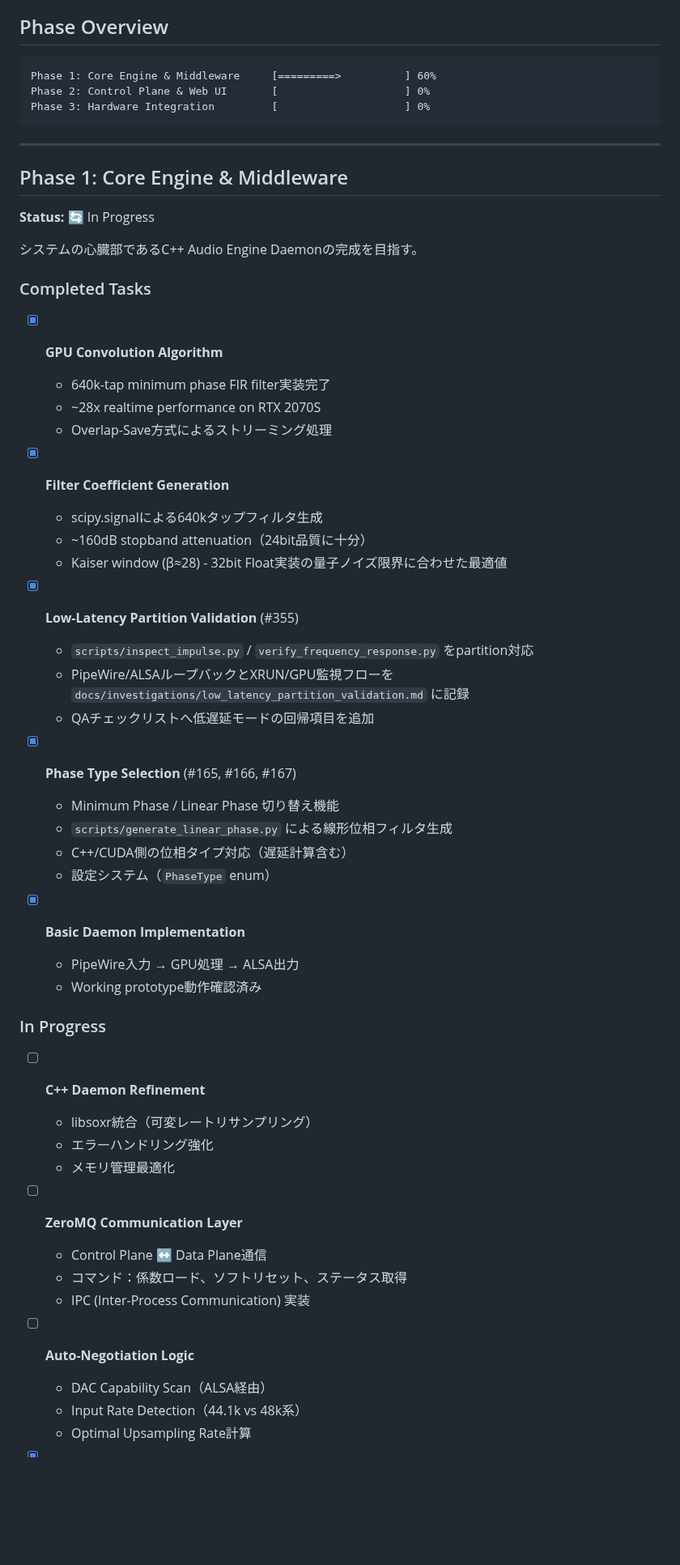
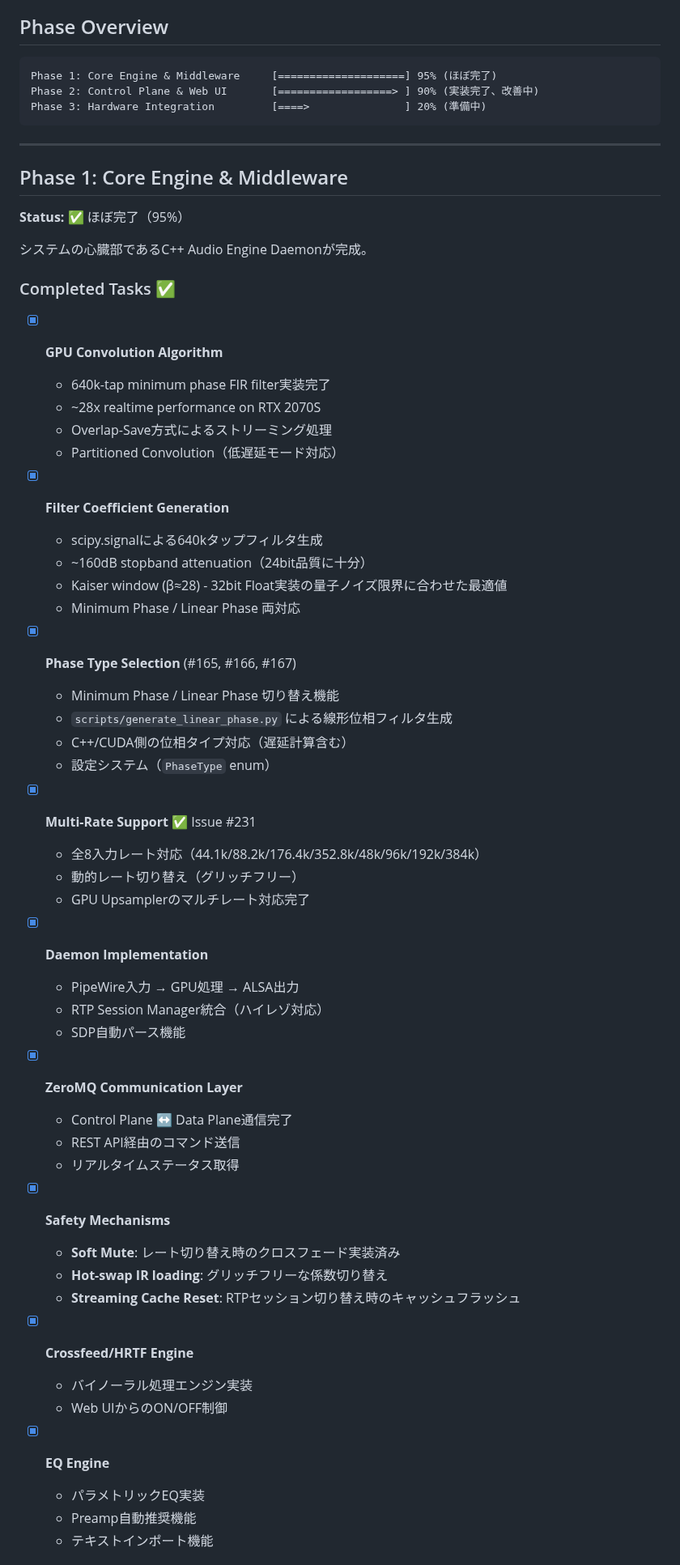
Before and after one commit to michihitoTakami/totton_audio_project, a Markdown page: docs/roadmap.md, the part around one of its changes. Shown at 81% size. GitHub-like rendering; blank space fills up the shorter version.

````diff
--- a/docs/roadmap.md
+++ b/docs/roadmap.md
@@ -10,35 +10,32 @@
 ## Phase Overview
 
 ```
-Phase 1: Core Engine & Middleware     [=========>          ] 60%
-Phase 2: Control Plane & Web UI       [                    ] 0%
-Phase 3: Hardware Integration         [                    ] 0%
+Phase 1: Core Engine & Middleware     [====================] 95% (ほぼ完了)
+Phase 2: Control Plane & Web UI       [==================> ] 90% (実装完了、改善中)
+Phase 3: Hardware Integration         [====>               ] 20% (準備中)
 ```
 
 ---
 
 ## Phase 1: Core Engine & Middleware
 
-**Status:** 🔄 In Progress
+**Status:** ✅ ほぼ完了（95%）
 
-システムの心臓部であるC++ Audio Engine Daemonの完成を目指す。
+システムの心臓部であるC++ Audio Engine Daemonが完成。
 
-### Completed Tasks
+### Completed Tasks ✅
 
 - [x] **GPU Convolution Algorithm**
   - 640k-tap minimum phase FIR filter実装完了
   - ~28x realtime performance on RTX 2070S
   - Overlap-Save方式によるストリーミング処理
+  - Partitioned Convolution（低遅延モード対応）
 
 - [x] **Filter Coefficient Generation**
   - scipy.signalによる640kタップフィルタ生成
   - ~160dB stopband attenuation（24bit品質に十分）
   - Kaiser window (β≈28) - 32bit Float実装の量子ノイズ限界に合わせた最適値
-
-- [x] **Low-Latency Partition Validation** (#355)
-  - `scripts/inspect_impulse.py` / `verify_frequency_response.py` をpartition対応
-  - PipeWire/ALSAループバックとXRUN/GPU監視フローを `docs/investigations/low_latency_partition_validation.md` に記録
-  - QAチェックリストへ低遅延モードの回帰項目を追加
+  - Minimum Phase / Linear Phase 両対応
 
 - [x] **Phase Type Selection** (#165, #166, #167)
   - Minimum Phase / Linear Phase 切り替え機能
@@ -46,24 +43,32 @@ Phase 3: Hardware Integration         [                    ] 0%
   - C++/CUDA側の位相タイプ対応（遅延計算含む）
   - 設定システム（`PhaseType` enum）
 
-- [x] **Basic Daemon Implementation**
+- [x] **Multi-Rate Support** ✅ Issue #231
+  - 全8入力レート対応（44.1k/88.2k/176.4k/352.8k/48k/96k/192k/384k）
+  - 動的レート切り替え（グリッチフリー）
+  - GPU Upsamplerのマルチレート対応完了
+
+- [x] **Daemon Implementation**
   - PipeWire入力 → GPU処理 → ALSA出力
-  - Working prototype動作確認済み
+  - RTP Session Manager統合（ハイレゾ対応）
+  - SDP自動パース機能
 
-### In Progress
+- [x] **ZeroMQ Communication Layer**
+  - Control Plane ↔ Data Plane通信完了
+  - REST API経由のコマンド送信
+  - リアルタイムステータス取得
 
-- [ ] **C++ Daemon Refinement**
-  - libsoxr統合（可変レートリサンプリング）
-  - エラーハンドリング強化
-  - メモリ管理最適化
+- [x] **Safety Mechanisms**
+  - **Soft Mute**: レート切り替え時のクロスフェード実装済み
+  - **Hot-swap IR loading**: グリッチフリーな係数切り替え
+  - **Streaming Cache Reset**: RTPセッション切り替え時のキャッシュフラッシュ
 
-- [ ] **ZeroMQ Communication Layer**
-  - Control Plane ↔ Data Plane通信
-  - コマンド：係数ロード、ソフトリセット、ステータス取得
-  - IPC (Inter-Process Communication) 実装
+- [x] **Crossfeed/HRTF Engine**
+  - バイノーラル処理エンジン実装
+  - Web UIからのON/OFF制御
 
-- [ ] **Auto-Negotiation Logic**
-  - DAC Capability Scan（ALSA経由）
-  - Input Rate Detection（44.1k vs 48k系）
-  - Optimal Upsampling Rate計算
+- [x] **EQ Engine**
+  - パラメトリックEQ実装
+  - Preamp自動推奨機能
+  - テキストインポート機能
 
````
Also changed, not shown: other parts of docs/roadmap.md (+54 -54 lines).
